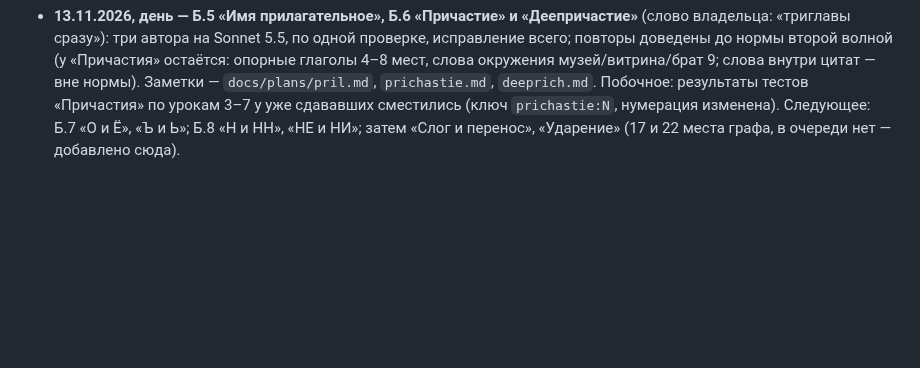
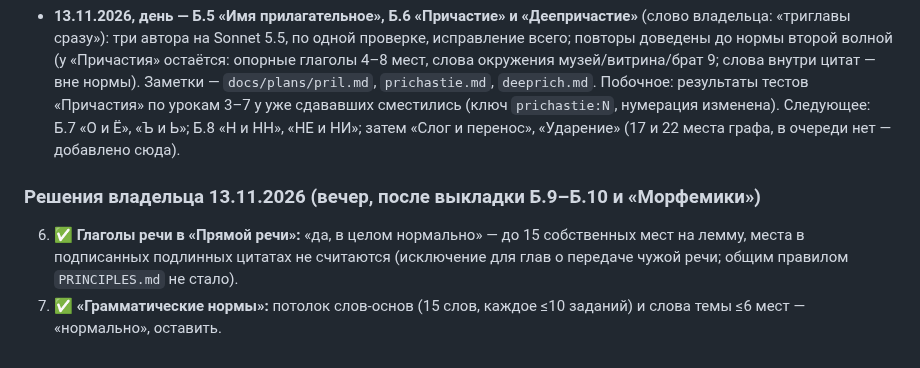
Before and after one commit to veracerkof-debug/Practice-app-3, a Markdown page: docs/NIGHT-QUEUE.md, the part around the change. Rendered like a GitHub page; blank space fills up the shorter version.

Commit message:
Очередь: решения владельца по «Прямой речи» и «Грамматическим нормам»
Co-Authored-By: Claude Sonnet 5.5 <noreply@anthropic.com>
Claude-Session: https://claude.ai/code/session_018HWw5w8h3GiwmPk1beyYJQ

```diff
--- a/docs/NIGHT-QUEUE.md
+++ b/docs/NIGHT-QUEUE.md
@@ -227,3 +227,7 @@
 - **13.11.2026, день — Б.4 «Приставки» и Б.5 «Имя существительное»** (по слову владельца «сделай ещё 2 главы»): два автора на Sonnet 5.5, по одной проверке, исправление всего найденного; тесты зелёные. Следующее: «Имя прилагательное» (Б.5), «Причастие» и «Деепричастие» (Б.6). Заметки — `docs/plans/pristavki.md`, `docs/plans/sush.md`. Побочный эффект: ответы тренажёра по урокам «Существительного» у уже решавших сдвинулись на один урок (миграции нет).
 
 - **13.11.2026, день — Б.5 «Имя прилагательное», Б.6 «Причастие» и «Деепричастие»** (слово владельца: «триглавы сразу»): три автора на Sonnet 5.5, по одной проверке, исправление всего; повторы доведены до нормы второй волной (у «Причастия» остаётся: опорные глаголы 4–8 мест, слова окружения музей/витрина/брат 9; слова внутри цитат — вне нормы). Заметки — `docs/plans/pril.md`, `prichastie.md`, `deeprich.md`. Побочное: результаты тестов «Причастия» по урокам 3–7 у уже сдававших сместились (ключ `prichastie:N`, нумерация изменена). Следующее: Б.7 «О и Ё», «Ъ и Ь»; Б.8 «Н и НН», «НЕ и НИ»; затем «Слог и перенос», «Ударение» (17 и 22 места графа, в очереди нет — добавлено сюда).
+
+### Решения владельца 13.11.2026 (вечер, после выкладки Б.9–Б.10 и «Морфемики»)
+6. ✅ **Глаголы речи в «Прямой речи»:** «да, в целом нормально» — до 15 собственных мест на лемму, места в подписанных подлинных цитатах не считаются (исключение для глав о передаче чужой речи; общим правилом `PRINCIPLES.md` не стало).
+7. ✅ **«Грамматические нормы»:** потолок слов-основ (15 слов, каждое ≤10 заданий) и слова темы ≤6 мест — «нормально», оставить.
```
